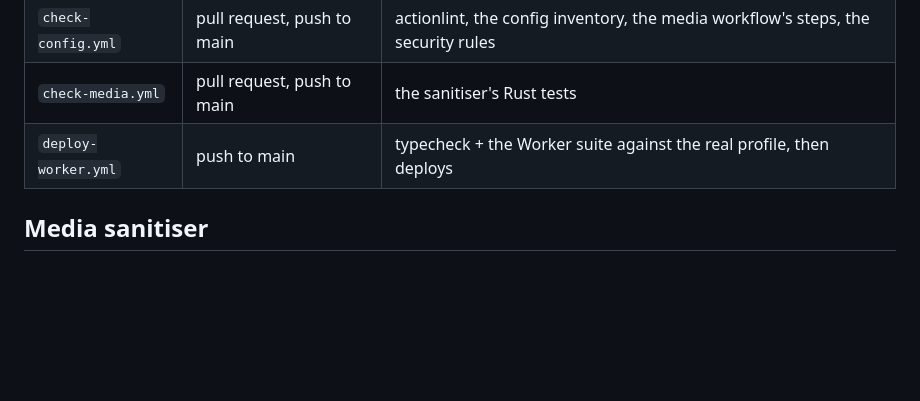
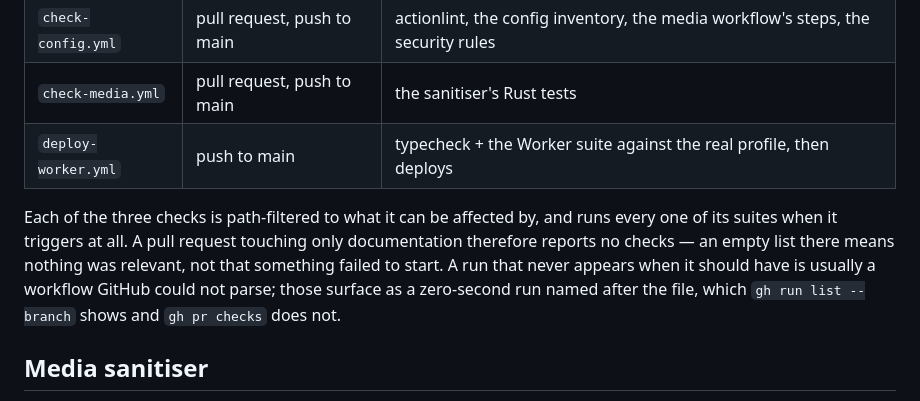
Before and after one commit to roosseetch/real-one-portfolio, a Markdown page: README.md, the part around the change. GitHub-like rendering; blank space fills up the shorter version.

Commit message:
Say that a docs-only pull request reports no checks
The workflow table read as though every pull request runs all three, and
this one runs none of them: each is path-filtered to what can affect it.
An empty check list is the expected answer to a README change, so say so
next to the table, along with the one case where an empty list is a real
problem.

Co-Authored-By: Claude Opus 5 <noreply@anthropic.com>

```diff
--- a/README.md
+++ b/README.md
@@ -553,6 +553,14 @@ network, no variables, no secrets.
 | `check-media.yml` | pull request, push to main | the sanitiser's Rust tests |
 | `deploy-worker.yml` | push to main | typecheck + the Worker suite against the real profile, then deploys |
 
+Each of the three checks is path-filtered to what it can be affected by, and
+runs every one of its suites when it triggers at all. A pull request touching
+only documentation therefore reports no checks — an empty list there means
+nothing was relevant, not that something failed to start. A run that never
+appears when it should have is usually a workflow GitHub could not parse; those
+surface as a zero-second run named after the file, which `gh run list --branch`
+shows and `gh pr checks` does not.
+
 ## Media sanitiser
 
 `sanitizer/` holds the program that turns a draft's originals into public
```
